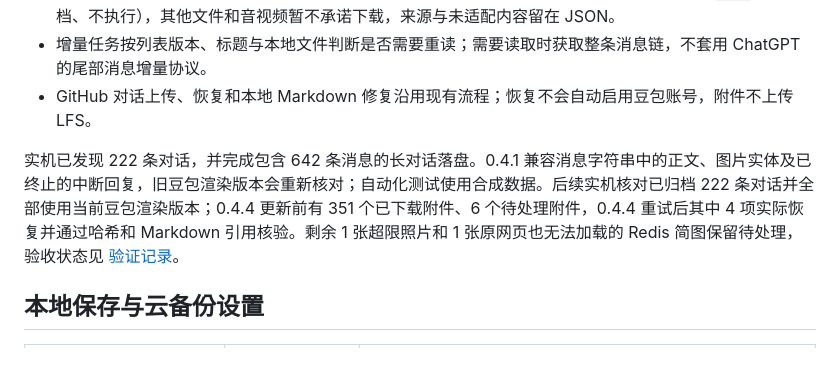
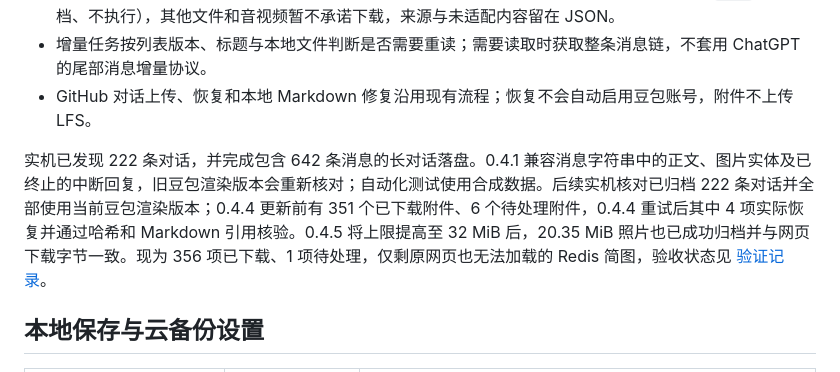
Before and after one commit to SmallCream/ai-memory-collector, a Markdown page: README.md, the part around the change. Rendered like a GitHub page.

```diff
--- a/README.md
+++ b/README.md
@@ -39,7 +39,7 @@
 - 增量任务按列表版本、标题与本地文件判断是否需要重读；需要读取时获取整条消息链，不套用 ChatGPT 的尾部消息增量协议。
 - GitHub 对话上传、恢复和本地 Markdown 修复沿用现有流程；恢复不会自动启用豆包账号，附件不上传 LFS。
 
-实机已发现 222 条对话，并完成包含 642 条消息的长对话落盘。0.4.1 兼容消息字符串中的正文、图片实体及已终止的中断回复，旧豆包渲染版本会重新核对；自动化测试使用合成数据。后续实机核对已归档 222 条对话并全部使用当前豆包渲染版本；0.4.4 更新前有 351 个已下载附件、6 个待处理附件，0.4.4 重试后其中 4 项实际恢复并通过哈希和 Markdown 引用核验。剩余 1 张超限照片和 1 张原网页也无法加载的 Redis 简图保留待处理，验收状态见 [验证记录](docs/validation.md)。
+实机已发现 222 条对话，并完成包含 642 条消息的长对话落盘。0.4.1 兼容消息字符串中的正文、图片实体及已终止的中断回复，旧豆包渲染版本会重新核对；自动化测试使用合成数据。后续实机核对已归档 222 条对话并全部使用当前豆包渲染版本；0.4.4 更新前有 351 个已下载附件、6 个待处理附件，0.4.4 重试后其中 4 项实际恢复并通过哈希和 Markdown 引用核验。0.4.5 将上限提高至 32 MiB 后，20.35 MiB 照片也已成功归档并与网页下载字节一致。现为 356 项已下载、1 项待处理，仅剩原网页也无法加载的 Redis 简图，验收状态见 [验证记录](docs/validation.md)。
 
 ## 本地保存与云备份设置
 
```
Also changed, not shown: docs/roadmap.md (+1 -1 lines), docs/validation.md (+1 -1 lines).
